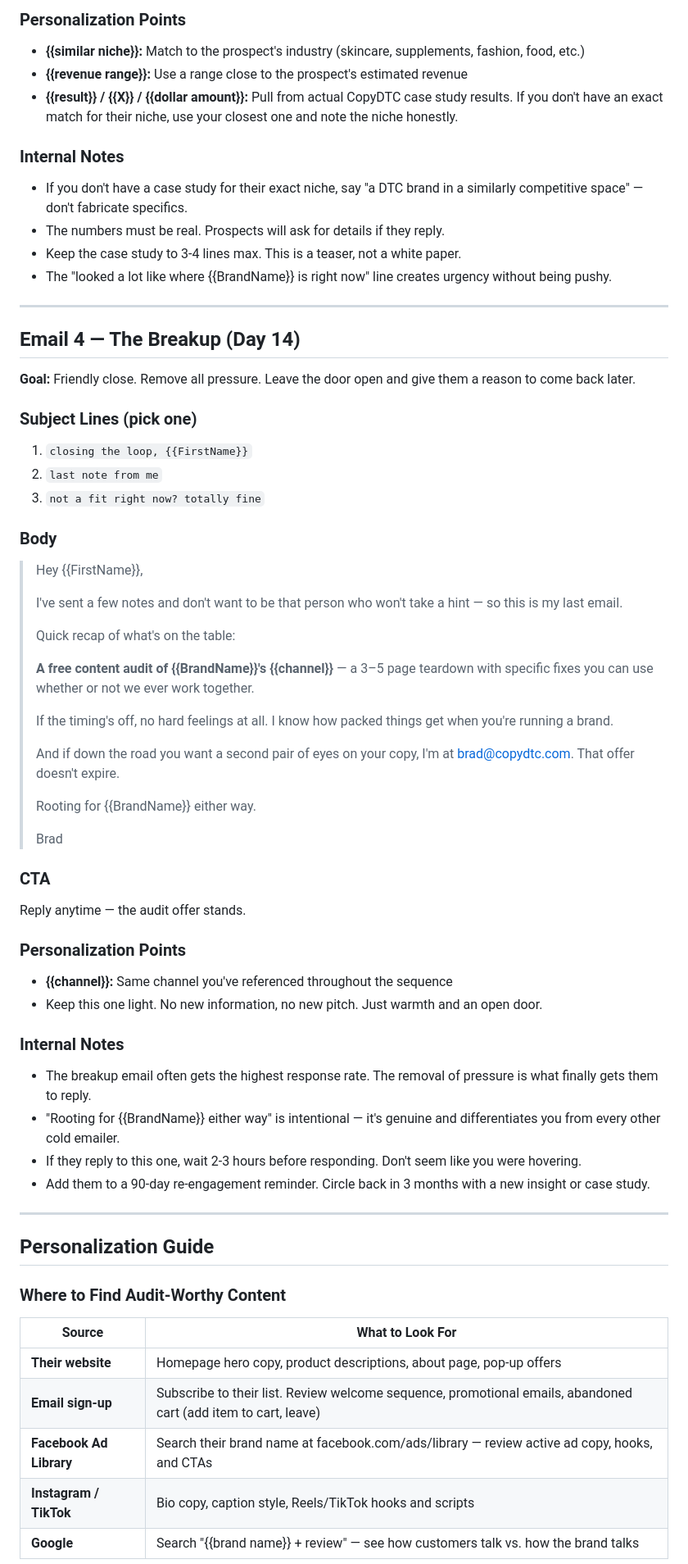
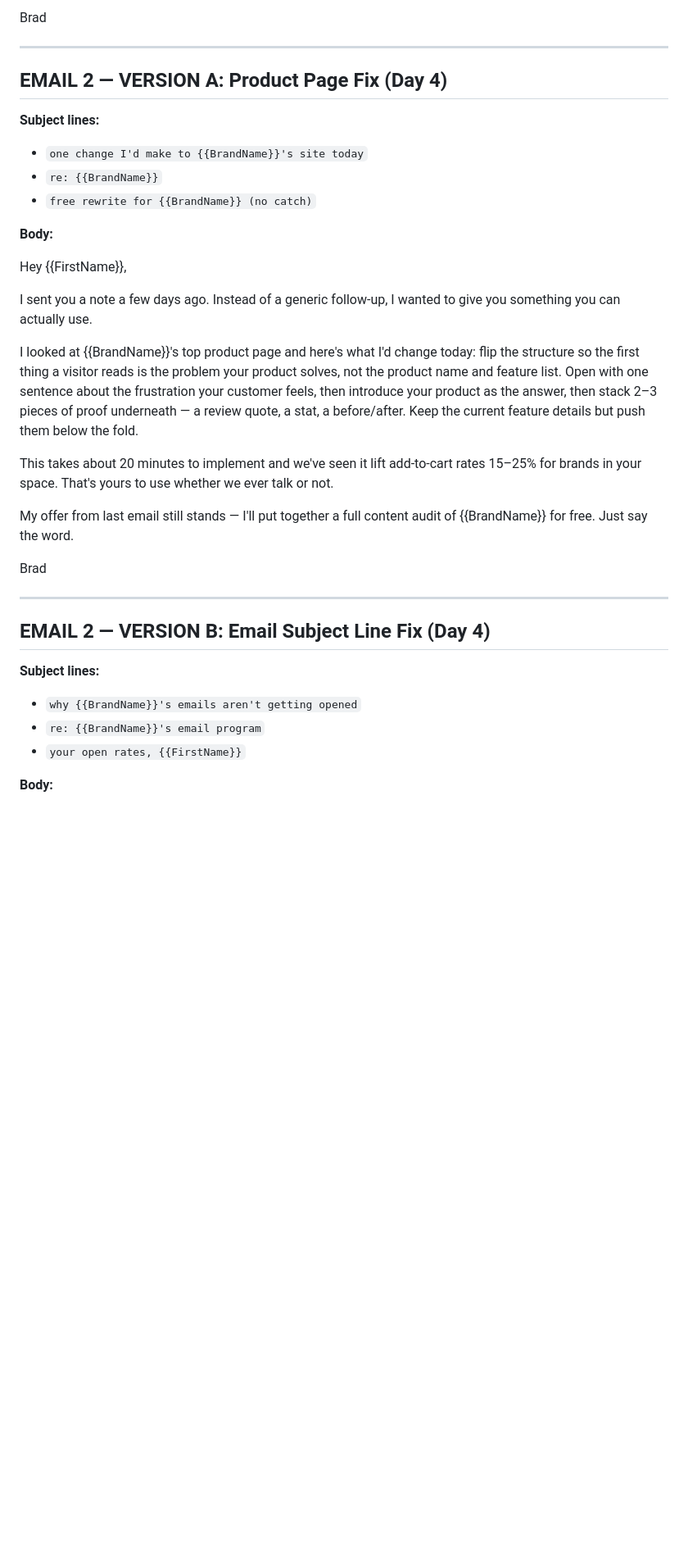
Before and after one commit to bradbieselin/CopyDTC, a Markdown page: sales/outreach/outreach-sequence-a-audit-offer.md, the part around one of its changes. Shown at 82% size. Rendered like a GitHub page; blank space fills up the shorter version.

```diff
--- a/sales/outreach/outreach-sequence-a-audit-offer.md
+++ b/sales/outreach/outreach-sequence-a-audit-offer.md
@@ -135,74 +73,37 @@ Reply "send it" and I'll have the audit in your inbox within 48 hours.
 
-### Personalization Points
-
-- **{{similar niche}}:** Match to the prospect's industry (skincare, supplements, fashion, food, etc.)
-- **{{revenue range}}:** Use a range close to the prospect's estimated revenue
-- **{{result}} / {{X}} / {{dollar amount}}:** Pull from actual CopyDTC case study results. If you don't have an exact match for their niche, use your closest one and note the niche honestly.
-
-### Internal Notes
-
-- If you don't have a case study for their exact niche, say "a DTC brand in a similarly competitive space" — don't fabricate specifics.
-- The numbers must be real. Prospects will ask for details if they reply.
-- Keep the case study to 3-4 lines max. This is a teaser, not a white paper.
-- The "looked a lot like where {{BrandName}} is right now" line creates urgency without being pushy.
+Brad
 
 ---
 
-## Email 4 — The Breakup (Day 14)
+## EMAIL 2 — VERSION A: Product Page Fix (Day 4)
 
-**Goal:** Friendly close. Remove all pressure. Leave the door open and give them a reason to come back later.
+**Subject lines:**
+- `one change I'd make to {{BrandName}}'s site today`
+- `re: {{BrandName}}`
+- `free rewrite for {{BrandName}} (no catch)`
 
-### Subject Lines (pick one)
+**Body:**
 
-1. `closing the loop, {{FirstName}}`
-2. `last note from me`
-3. `not a fit right now? totally fine`
+Hey {{FirstName}},
 
-### Body
+I sent you a note a few days ago. Instead of a generic follow-up, I wanted to give you something you can actually use.
 
-> Hey {{FirstName}},
->
-> I've sent a few notes and don't want to be that person who won't take a hint — so this is my last email.
->
-> Quick recap of what's on the table:
->
-> **A free content audit of {{BrandName}}'s {{channel}}** — a 3–5 page teardown with specific fixes you can use whether or not we ever work together.
->
-> If the timing's off, no hard feelings at all. I know how packed things get when you're running a brand.
->
-> And if down the road you want a second pair of eyes on your copy, I'm at brad@copydtc.com. That offer doesn't expire.
->
-> Rooting for {{BrandName}} either way.
->
-> Brad
+I looked at {{BrandName}}'s top product page and here's what I'd change today: flip the structure so the first thing a visitor reads is the problem your product solves, not the product name and feature list. Open with one sentence about the frustration your customer feels, then introduce your product as the answer, then stack 2–3 pieces of proof underneath — a review quote, a stat, a before/after. Keep the current feature details but push them below the fold.
 
-### CTA
+This takes about 20 minutes to implement and we've seen it lift add-to-cart rates 15–25% for brands in your space. That's yours to use whether we ever talk or not.
 
-Reply anytime — the audit offer stands.
+My offer from last email still stands — I'll put together a full content audit of {{BrandName}} for free. Just say the word.
 
-### Personalization Points
-
-- **{{channel}}:** Same channel you've referenced throughout the sequence
-- Keep this one light. No new information, no new pitch. Just warmth and an open door.
-
-### Internal Notes
-
-- The breakup email often gets the highest response rate. The removal of pressure is what finally gets them to reply.
-- "Rooting for {{BrandName}} either way" is intentional — it's genuine and differentiates you from every other cold emailer.
-- If they reply to this one, wait 2-3 hours before responding. Don't seem like you were hovering.
-- Add them to a 90-day re-engagement reminder. Circle back in 3 months with a new insight or case study.
+Brad
 
 ---
 
-## Personalization Guide
+## EMAIL 2 — VERSION B: Email Subject Line Fix (Day 4)
 
-### Where to Find Audit-Worthy Content
+**Subject lines:**
+- `why {{BrandName}}'s emails aren't getting opened`
+- `re: {{BrandName}}'s email program`
+- `your open rates, {{FirstName}}`
 
-| Source | What to Look For |
-|---|---|
-| **Their website** | Homepage hero copy, product descriptions, about page, pop-up offers |
-| **Email sign-up** | Subscribe to their list. Review welcome sequence, promotional emails, abandoned cart (add item to cart, leave) |
-| **Facebook Ad Library** | Search their brand name at facebook.com/ads/library — review active ad copy, hooks, and CTAs |
-| **Instagram / TikTok** | Bio copy, caption style, Reels/TikTok hooks and scripts |
-| **Google** | Search "{{brand name}} + review" — see how customers talk vs. how the brand talks |
+**Body:**
 
```
Also changed, not shown: other parts of sales/outreach/outreach-sequence-a-audit-offer.md (+151 -140 lines).
